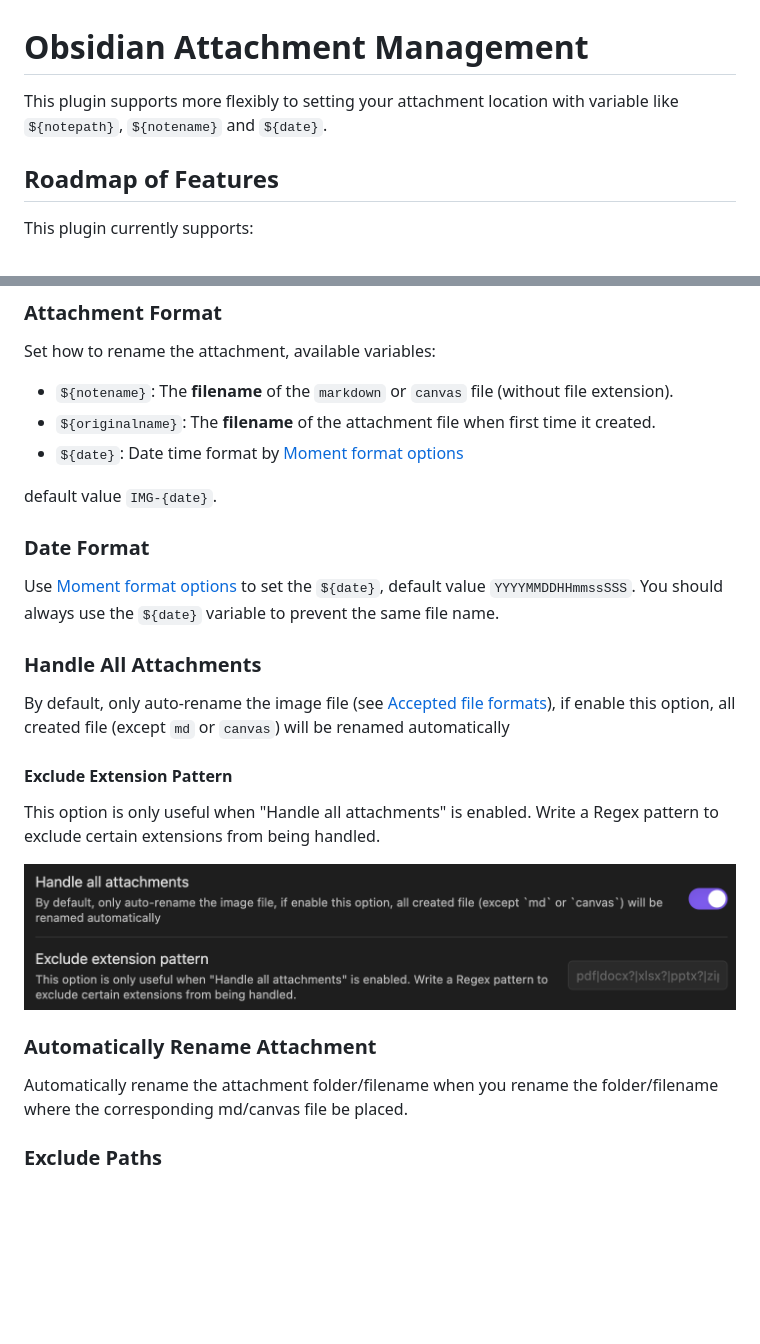
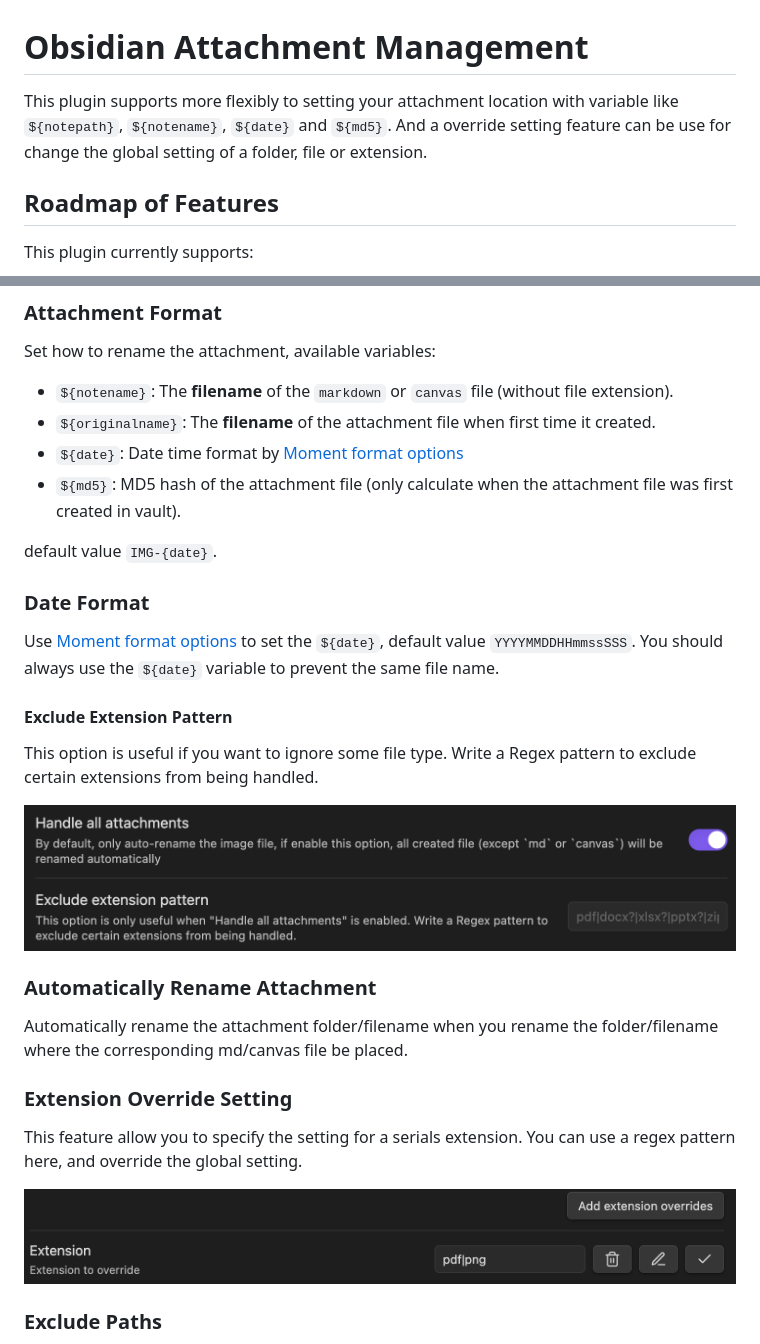
Before and after one commit to trganda/obsidian-attachment-management, a Markdown page: README.md, 2 parts joined by grey strips. GitHub-like rendering; pictures changed too: images/SCR-20230918-pihr.png (added); blank space fills up the shorter version.

Commit message:
doc: update README

```diff
--- a/README.md
+++ b/README.md
@@ -1,6 +1,6 @@
 # Obsidian Attachment Management
 
-This plugin supports more flexibly to setting your attachment location with variable like `${notepath}`, `${notename}` and `${date}`.
+This plugin supports more flexibly to setting your attachment location with variable like `${notepath}`, `${notename}`, `${date}` and `${md5}`. And a override setting feature can be use for change the global setting of a folder, file or extension.
 
 ## Roadmap of Features
 
@@ -74,6 +74,7 @@ Set how to rename the attachment, available variables:
 - `${notename}`: The **filename** of the `markdown` or `canvas` file (without file extension).
 - `${originalname}`: The **filename** of the attachment file when first time it created.
 - `${date}`: Date time format by [Moment format options](https://momentjscom.readthedocs.io/en/latest/moment/04-displaying/01-format)
+- `${md5}`: MD5 hash of the attachment file (only calculate when the attachment file was first created in vault).
 
 default value `IMG-{date}`.
 
@@ -81,19 +82,21 @@ default value `IMG-{date}`.
 
 Use [Moment format options](https://momentjscom.readthedocs.io/en/latest/moment/04-displaying/01-format) to set the `${date}`, default value `YYYYMMDDHHmmssSSS`. You should always use the `${date}` variable to prevent the same file name.
 
-### Handle All Attachments
-
-By default, only auto-rename the image file (see [Accepted file formats](https://help.obsidian.md/Advanced+topics/Accepted+file+formats)), if enable this option, all created file (except `md` or `canvas`) will be renamed automatically
-
 #### Exclude Extension Pattern
 
-This option is only useful when "Handle all attachments" is enabled. Write a Regex pattern to exclude certain extensions from being handled.
+This option is useful if you want to ignore some file type. Write a Regex pattern to exclude certain extensions from being handled.
 
 ![SCR-20230511-roat](./images/SCR-20230511-roat.png)
 
 ### Automatically Rename Attachment
 
 Automatically rename the attachment folder/filename when you rename the folder/filename where the corresponding md/canvas file be placed.
+
+### Extension Override Setting
+
+This feature allow you to specify the setting for a serials extension. You can use a regex pattern here, and override the global setting.
+
+![](images/SCR-20230918-pihr.png)
 
 ### Exclude Paths
 
```
